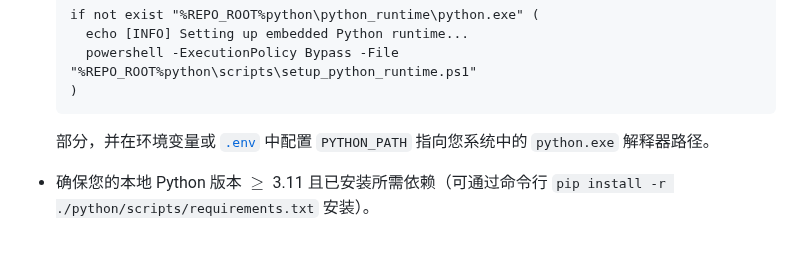
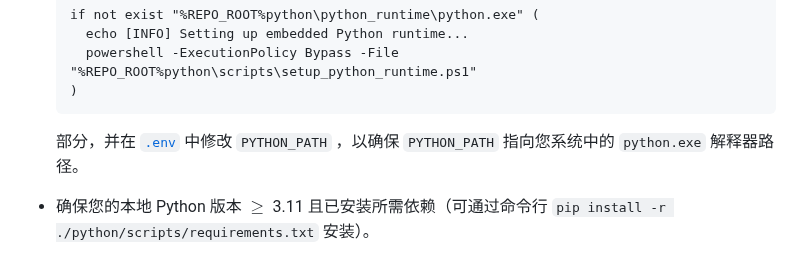
Before and after one commit to Mediocrity-919/openrank_project_analyzer, a Markdown page: README.md, the part around the change. GitHub-like rendering.

Commit message:
再次修改Readme

````diff
--- a/README.md
+++ b/README.md
@@ -180,7 +180,7 @@ AHP（层次分析法）是一种多准则决策方法，它将复杂问题分
   )
   ```
 
-  部分，并在环境变量或 [`.env`](./backend/.env) 中配置 `PYTHON_PATH` 指向您系统中的 `python.exe` 解释器路径。
+  部分，并在 [`.env`](./backend/.env) 中修改 `PYTHON_PATH` ，以确保 `PYTHON_PATH` 指向您系统中的 `python.exe` 解释器路径。
 - 确保您的本地 Python 版本 $\ge$ 3.11 且已安装所需依赖（可通过命令行 `pip install -r ./python/scripts/requirements.txt` 安装）。
 
 ### 5.2 GitHub API 访问限制
````
